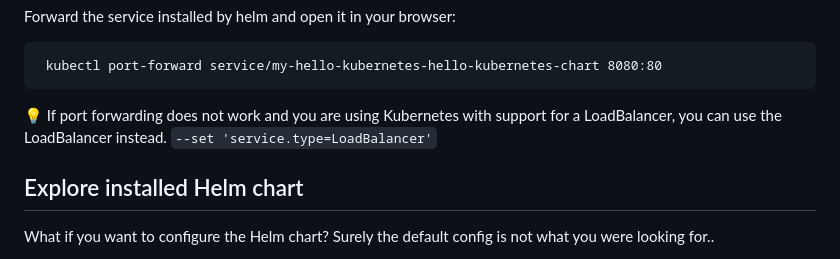
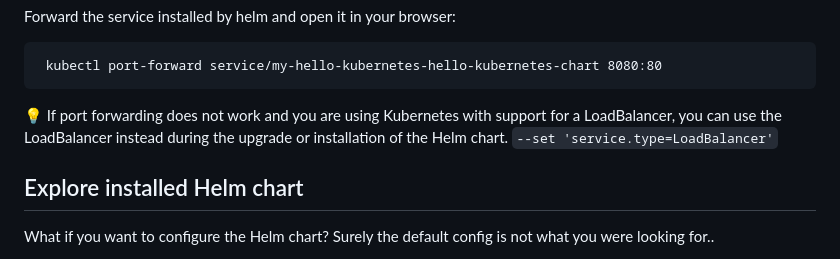
Before and after one commit to Zuehlke/getting-started-with-kubernetes, a Markdown page: kubernetes-helm.md, the part around the change. Rendered like a GitHub page.

````diff
--- a/kubernetes-helm.md
+++ b/kubernetes-helm.md
@@ -34,7 +34,7 @@ Forward the service installed by helm and open it in your browser:
  kubectl port-forward service/my-hello-kubernetes-hello-kubernetes-chart 8080:80
 ```
 
-💡 If port forwarding does not work and you are using Kubernetes with support for a LoadBalancer, you can use the LoadBalancer instead. `--set 'service.type=LoadBalancer'`
+💡 If port forwarding does not work and you are using Kubernetes with support for a LoadBalancer, you can use the LoadBalancer instead during the upgrade or installation of the Helm chart. `--set 'service.type=LoadBalancer'`
 
 ## Explore installed Helm chart
 
````
